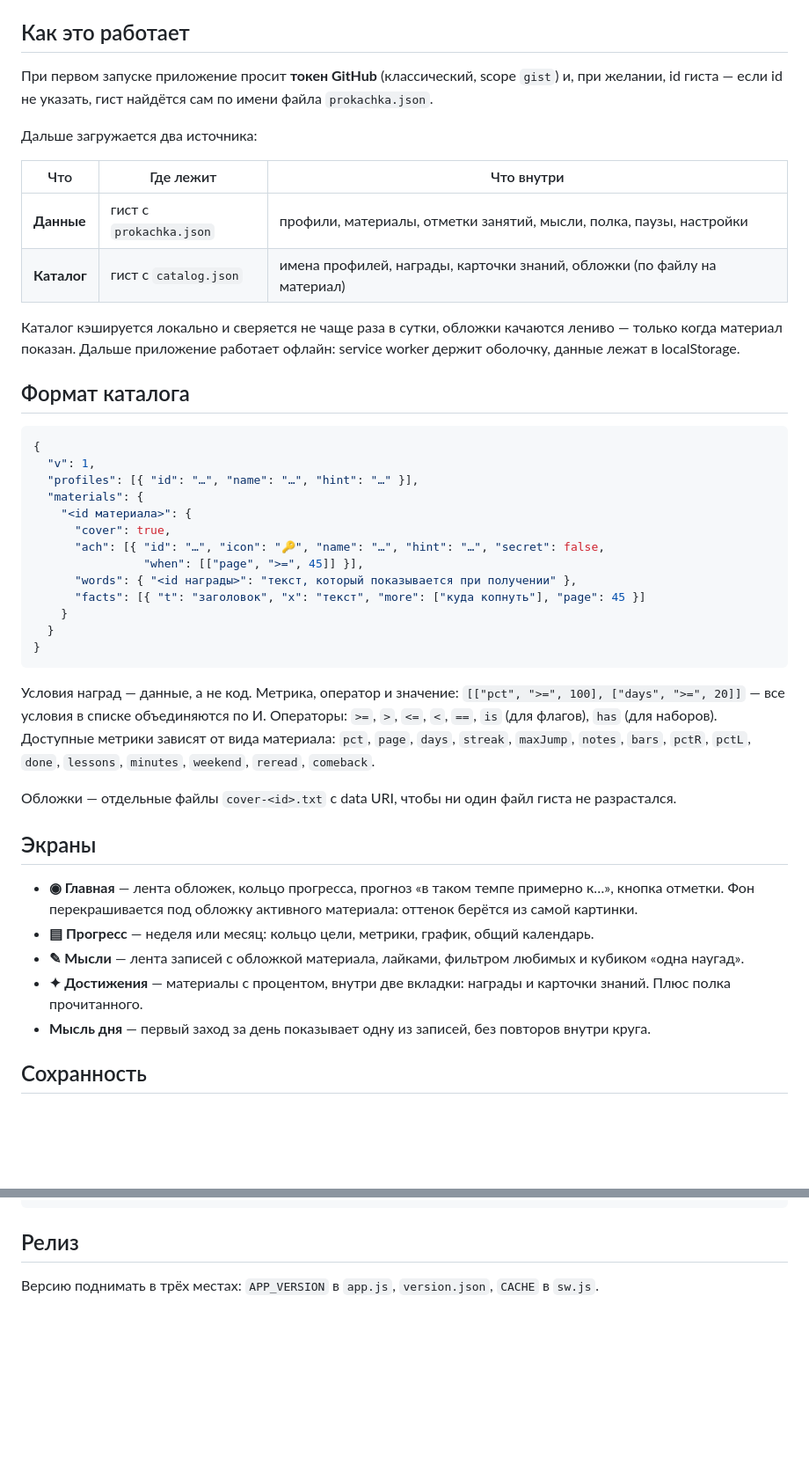
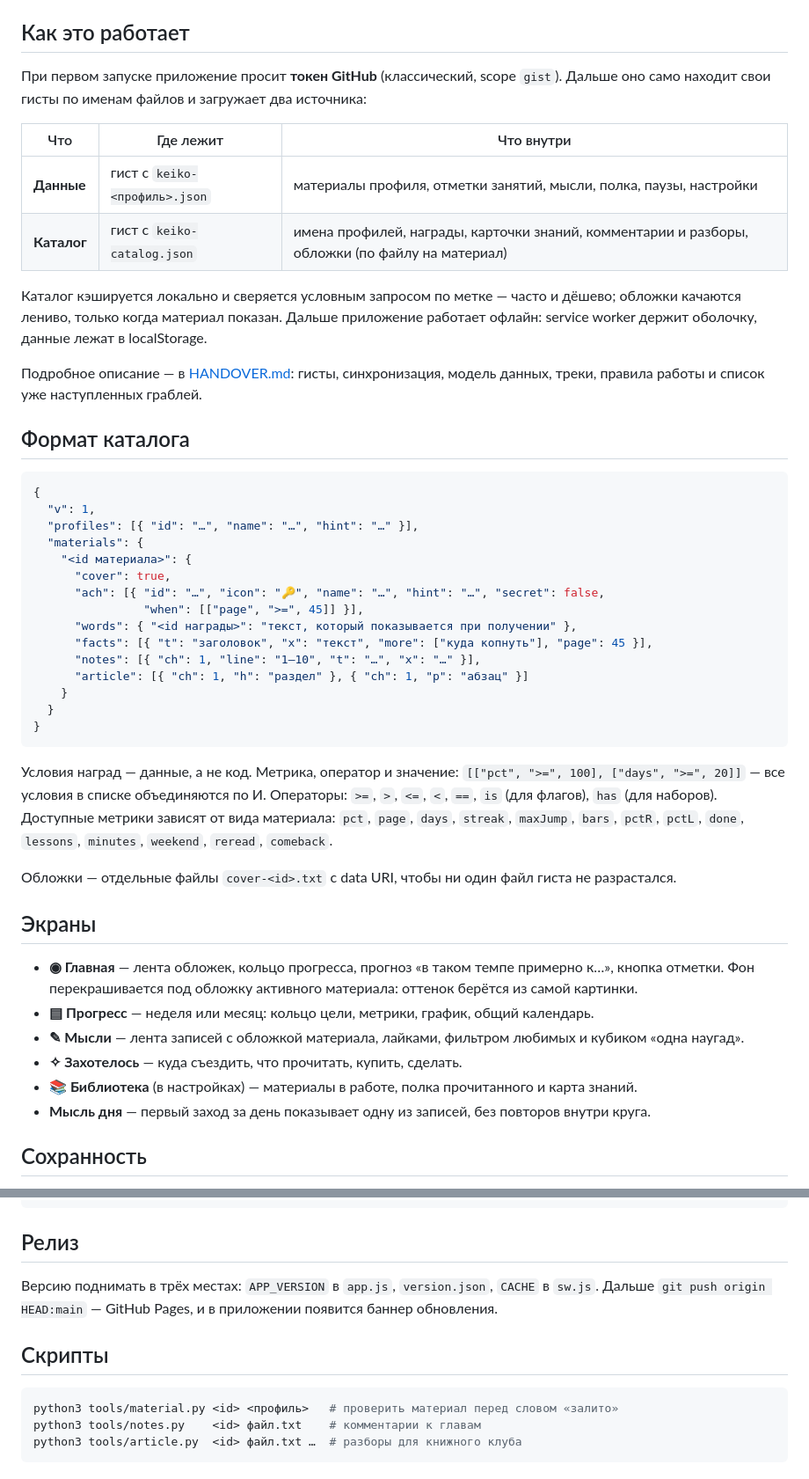
Before and after one commit to buzulutskiy/keiko, a Markdown page: README.md, 2 parts joined by grey strips. Shown at 88% size. GitHub-like rendering; blank space fills up the shorter version.

Commit message:
Описание проекта для передачи: HANDOVER.md, CLAUDE.md, свежий README
Co-Authored-By: Claude Opus 5 <noreply@anthropic.com>

````diff
--- a/README.md
+++ b/README.md
@@ -8,16 +8,20 @@
 
 ## Как это работает
 
-При первом запуске приложение просит **токен GitHub** (классический, scope `gist`) и, при желании, id гиста — если id не указать, гист найдётся сам по имени файла `prokachka.json`.
-
-Дальше загружается два источника:
+При первом запуске приложение просит **токен GitHub** (классический, scope `gist`).
+Дальше оно само находит свои гисты по именам файлов и загружает два источника:
 
 | Что | Где лежит | Что внутри |
 |---|---|---|
-| **Данные** | гист с `prokachka.json` | профили, материалы, отметки занятий, мысли, полка, паузы, настройки |
-| **Каталог** | гист с `catalog.json` | имена профилей, награды, карточки знаний, обложки (по файлу на материал) |
+| **Данные** | гист с `keiko-<профиль>.json` | материалы профиля, отметки занятий, мысли, полка, паузы, настройки |
+| **Каталог** | гист с `keiko-catalog.json` | имена профилей, награды, карточки знаний, комментарии и разборы, обложки (по файлу на материал) |
 
-Каталог кэшируется локально и сверяется не чаще раза в сутки, обложки качаются лениво — только когда материал показан. Дальше приложение работает офлайн: service worker держит оболочку, данные лежат в localStorage.
+Каталог кэшируется локально и сверяется условным запросом по метке — часто и дёшево;
+обложки качаются лениво, только когда материал показан. Дальше приложение работает
+офлайн: service worker держит оболочку, данные лежат в localStorage.
+
+Подробное описание — в [HANDOVER.md](HANDOVER.md): гисты, синхронизация, модель данных,
+треки, правила работы и список уже наступленных граблей.
 
 ## Формат каталога
 
@@ -31,13 +35,15 @@
       "ach": [{ "id": "…", "icon": "🔑", "name": "…", "hint": "…", "secret": false,
                 "when": [["page", ">=", 45]] }],
       "words": { "<id награды>": "текст, который показывается при получении" },
-      "facts": [{ "t": "заголовок", "x": "текст", "more": ["куда копнуть"], "page": 45 }]
+      "facts": [{ "t": "заголовок", "x": "текст", "more": ["куда копнуть"], "page": 45 }],
+      "notes": [{ "ch": 1, "line": "1–10", "t": "…", "x": "…" }],
+      "article": [{ "ch": 1, "h": "раздел" }, { "ch": 1, "p": "абзац" }]
     }
   }
 }
 ```
 
-Условия наград — данные, а не код. Метрика, оператор и значение: `[["pct", ">=", 100], ["days", ">=", 20]]` — все условия в списке объединяются по И. Операторы: `>=`, `>`, `<=`, `<`, `==`, `is` (для флагов), `has` (для наборов). Доступные метрики зависят от вида материала: `pct`, `page`, `days`, `streak`, `maxJump`, `notes`, `bars`, `pctR`, `pctL`, `done`, `lessons`, `minutes`, `weekend`, `reread`, `comeback`.
+Условия наград — данные, а не код. Метрика, оператор и значение: `[["pct", ">=", 100], ["days", ">=", 20]]` — все условия в списке объединяются по И. Операторы: `>=`, `>`, `<=`, `<`, `==`, `is` (для флагов), `has` (для наборов). Доступные метрики зависят от вида материала: `pct`, `page`, `days`, `streak`, `maxJump`, `bars`, `pctR`, `pctL`, `done`, `lessons`, `minutes`, `weekend`, `reread`, `comeback`.
 
 Обложки — отдельные файлы `cover-<id>.txt` с data URI, чтобы ни один файл гиста не разрастался.
 
@@ -46,7 +52,8 @@
 - **◉ Главная** — лента обложек, кольцо прогресса, прогноз «в таком темпе примерно к…», кнопка отметки. Фон перекрашивается под обложку активного материала: оттенок берётся из самой картинки.
 - **▤ Прогресс** — неделя или месяц: кольцо цели, метрики, график, общий календарь.
 - **✎ Мысли** — лента записей с обложкой материала, лайками, фильтром любимых и кубиком «одна наугад».
-- **✦ Достижения** — материалы с процентом, внутри две вкладки: награды и карточки знаний. Плюс полка прочитанного.
+- **✧ Захотелось** — куда съездить, что прочитать, купить, сделать.
+- **📚 Библиотека** (в настройках) — материалы в работе, полка прочитанного и карта знаний.
 - **Мысль дня** — первый заход за день показывает одну из записей, без повторов внутри круга.
 
 ## Сохранность
@@ -64,3 +71,12 @@ python3 serve.py 8473
 ## Релиз
 
 Версию поднимать в трёх местах: `APP_VERSION` в `app.js`, `version.json`, `CACHE` в `sw.js`.
+Дальше `git push origin HEAD:main` — GitHub Pages, и в приложении появится баннер обновления.
+
+## Скрипты
+
+```bash
+python3 tools/material.py <id> <профиль>   # проверить материал перед словом «залито»
+python3 tools/notes.py    <id> файл.txt    # комментарии к главам
+python3 tools/article.py  <id> файл.txt …  # разборы для книжного клуба
+```
````
Also changed, not shown: CLAUDE.md (added, +27 -0 lines), HANDOVER.md (added, +307 -0 lines).
